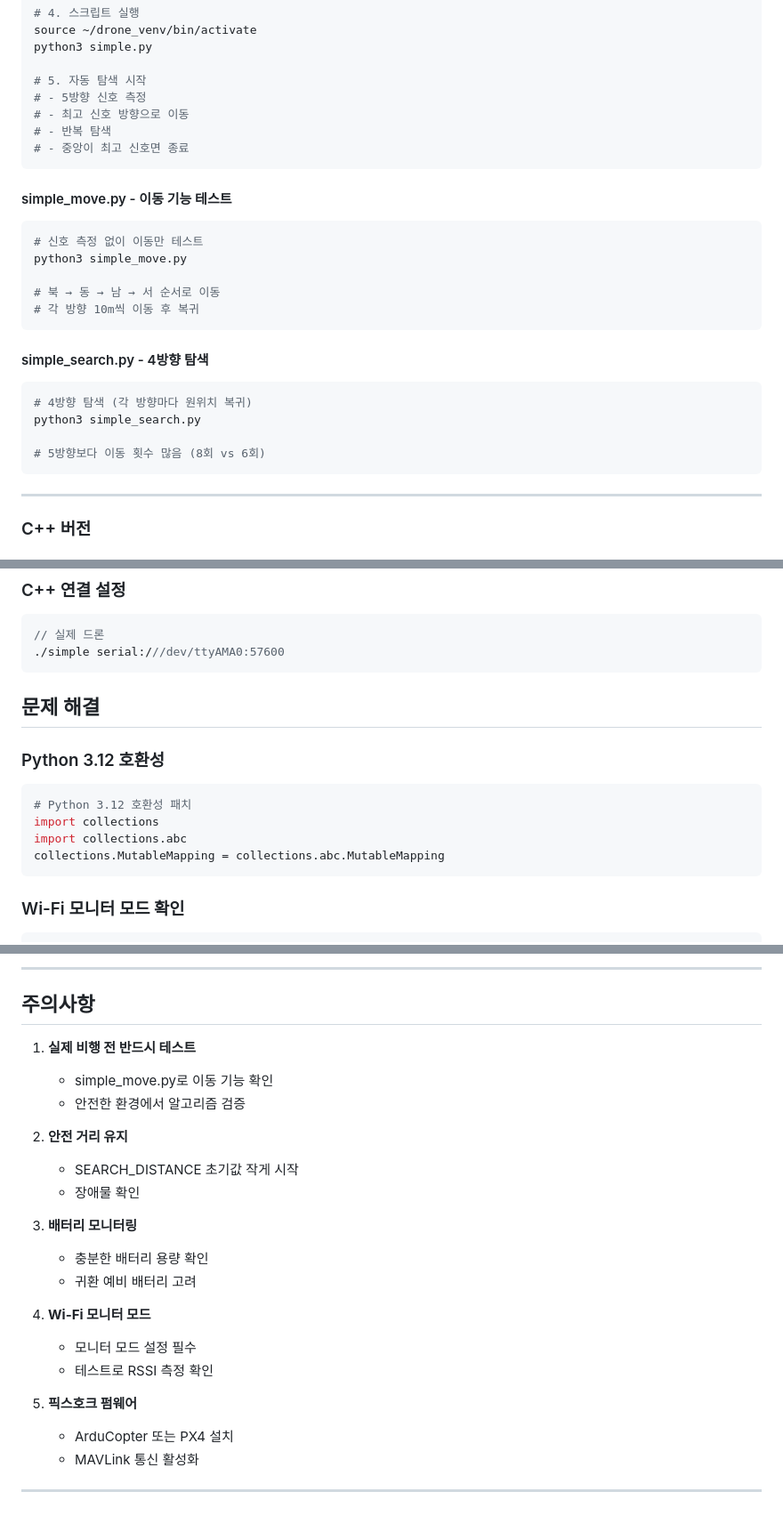
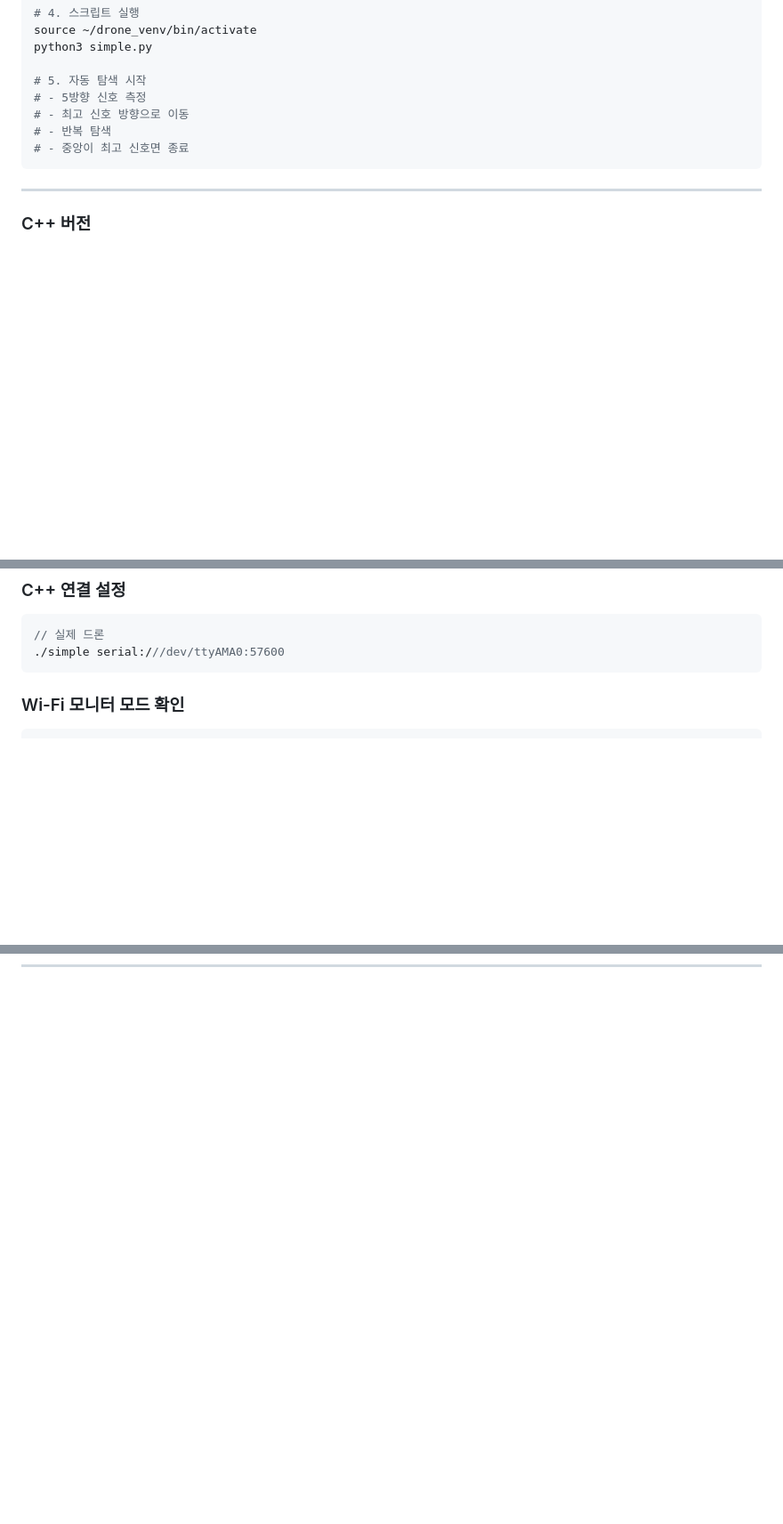
Before and after one commit to Ksminii/WIFI-SAR, a Markdown page: Drone/README.md, 3 parts joined by grey strips. Shown at 89% size. Rendered like a GitHub page; blank space fills up the shorter version.

````diff
--- a/Drone/README.md
+++ b/Drone/README.md
@@ -103,25 +100,6 @@ python3 simple.py
 # - 중앙이 최고 신호면 종료
 ```
 
-#### simple_move.py - 이동 기능 테스트
-
-```bash
-# 신호 측정 없이 이동만 테스트
-python3 simple_move.py
-
-# 북 → 동 → 남 → 서 순서로 이동
-# 각 방향 10m씩 이동 후 복귀
-```
-
-#### simple_search.py - 4방향 탐색
-
-```bash
-# 4방향 탐색 (각 방향마다 원위치 복귀)
-python3 simple_search.py
-
-# 5방향보다 이동 횟수 많음 (8회 vs 6회)
-```
-
 ---
 
 ### C++ 버전
@@ -182,19 +160,6 @@ vehicle = connect('/dev/ttyAMA0', wait_ready=True, baud=57600)
 ```
 
 
-
-##  문제 해결
-
-### Python 3.12 호환성
-
-
-```python
-# Python 3.12 호환성 패치
-import collections
-import collections.abc
-collections.MutableMapping = collections.abc.MutableMapping
-```
-
 ### Wi-Fi 모니터 모드 확인
 
 ```bash
@@ -311,25 +194,0 @@ Drone/
----
-
-## 주의사항
-
-1. **실제 비행 전 반드시 테스트**
-   - simple_move.py로 이동 기능 확인
-   - 안전한 환경에서 알고리즘 검증
-
-2. **안전 거리 유지**
-   - SEARCH_DISTANCE 초기값 작게 시작
-   - 장애물 확인
-
-3. **배터리 모니터링**
-   - 충분한 배터리 용량 확인
-   - 귀환 예비 배터리 고려
-
-4. **Wi-Fi 모니터 모드**
-   - 모니터 모드 설정 필수
-   - 테스트로 RSSI 측정 확인
-
-5. **픽스호크 펌웨어**
-   - ArduCopter 또는 PX4 설치
-   - MAVLink 통신 활성화
-
----
````
Also changed, not shown: other parts of Drone/README.md (+1 -85 lines).
